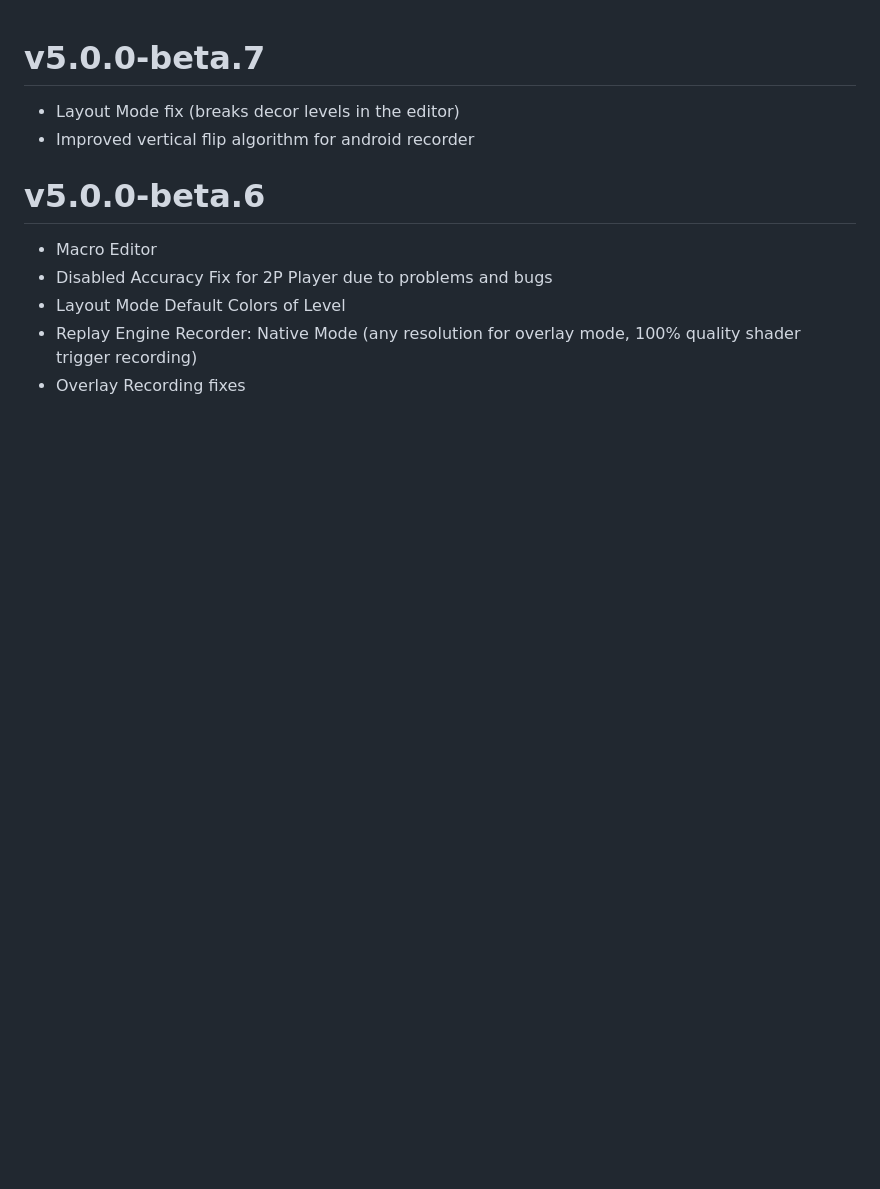
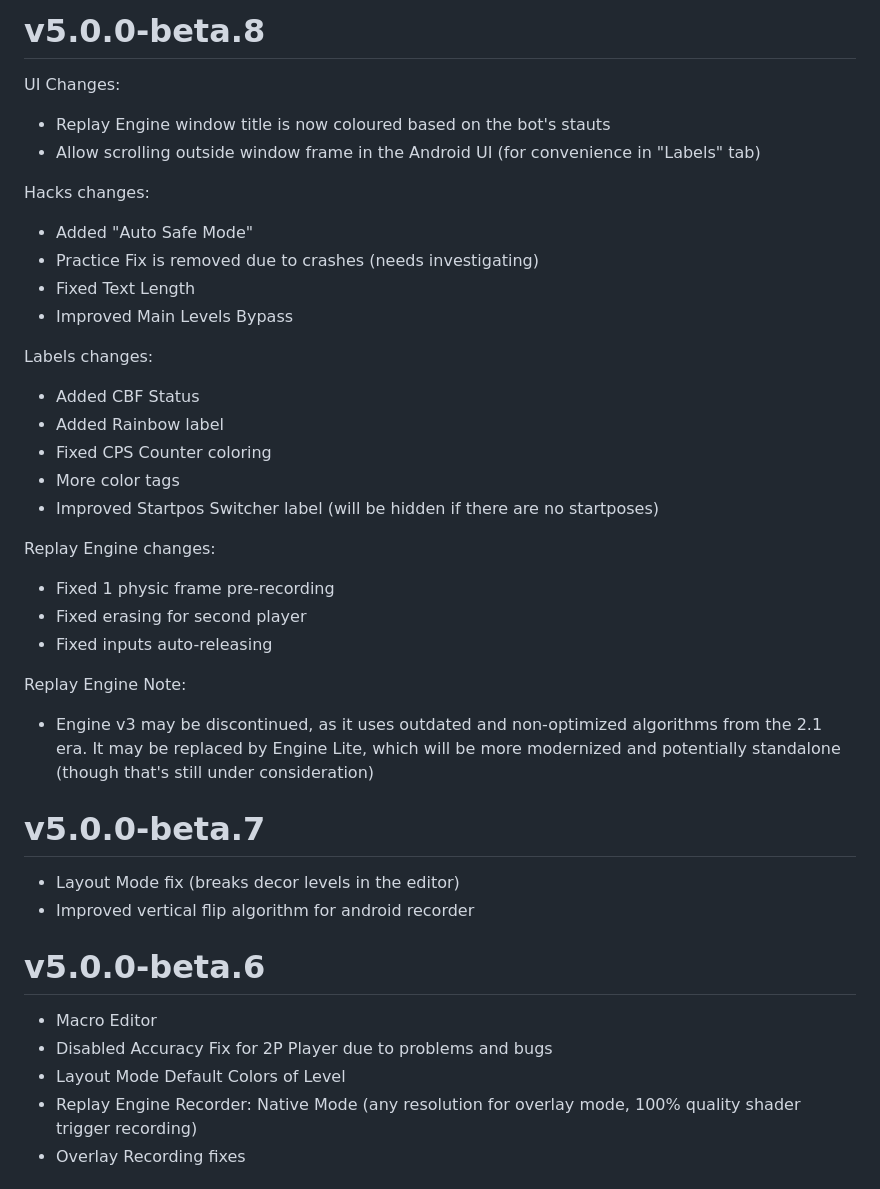
Before and after one commit to TobyAdd/GDH, a Markdown page: changelog.md, the part around the change. Rendered like a GitHub page; blank space fills up the shorter version.

Commit message:
changelog

```diff
--- a/changelog.md
+++ b/changelog.md
@@ -1,3 +1,29 @@
+# v5.0.0-beta.8
+UI Changes:
+- Replay Engine window title is now coloured based on the bot's stauts
+- Allow scrolling outside window frame in the Android UI (for convenience in "Labels" tab)
+
+Hacks changes:
+- Added "Auto Safe Mode"
+- Practice Fix is removed due to crashes (needs investigating)
+- Fixed Text Length
+- Improved Main Levels Bypass
+
+Labels changes:
+- Added CBF Status
+- Added Rainbow label
+- Fixed CPS Counter coloring
+- More color tags
+- Improved Startpos Switcher label (will be hidden if there are no startposes)
+
+Replay Engine changes:
+- Fixed 1 physic frame pre-recording
+- Fixed erasing for second player
+- Fixed inputs auto-releasing
+
+Replay Engine Note:
+- Engine v3 may be discontinued, as it uses outdated and non-optimized algorithms from the 2.1 era. It may be replaced by Engine Lite, which will be more modernized and potentially standalone (though that's still under consideration)
+
 # v5.0.0-beta.7
 - Layout Mode fix (breaks decor levels in the editor)
 - Improved vertical flip algorithm for android recorder
```
